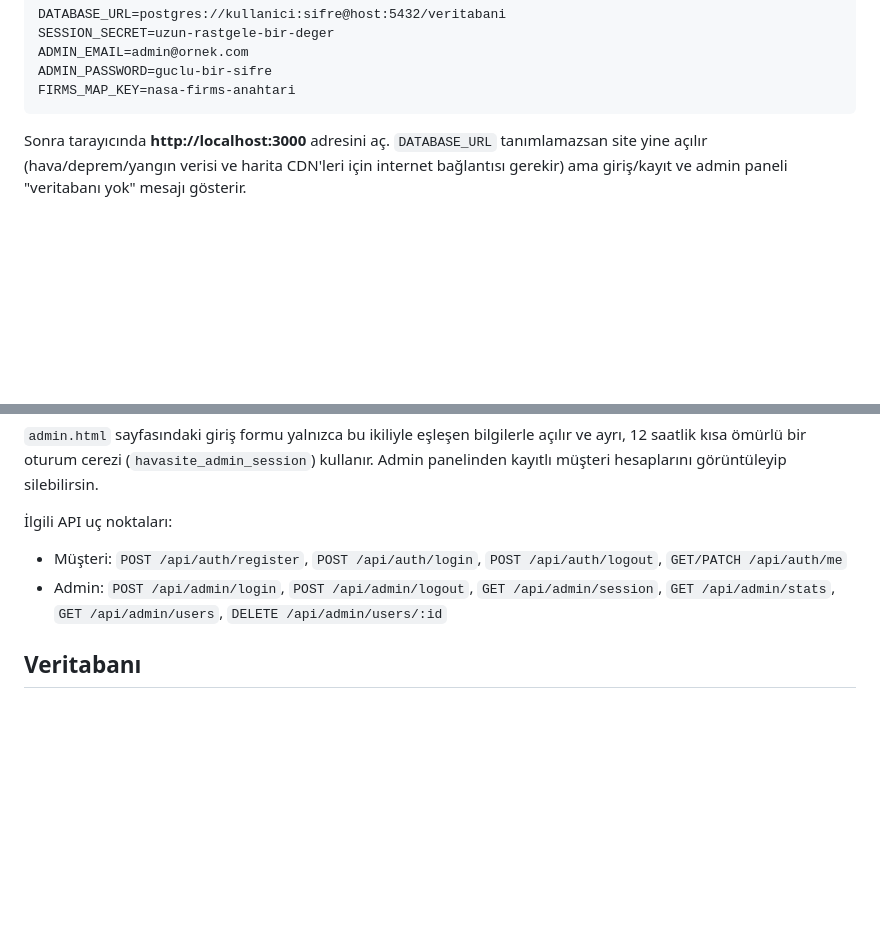
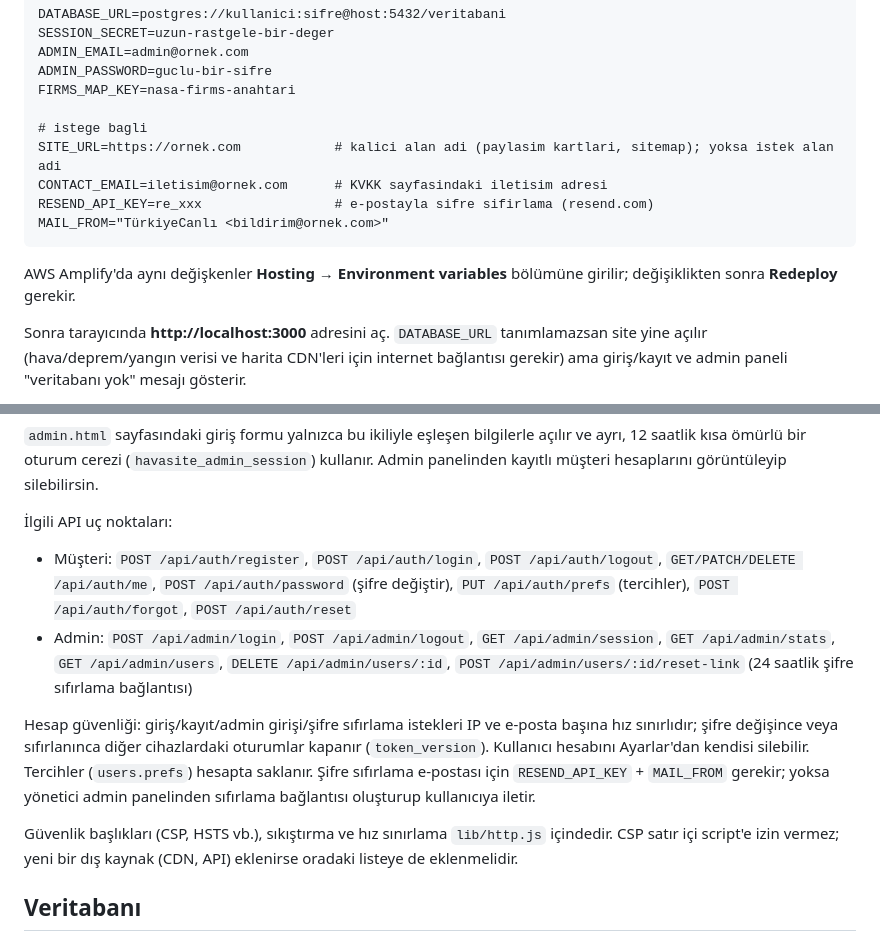
Before and after one commit to ismetmelih/havasite, a Markdown page: README.md, 2 parts joined by grey strips. Rendered like a GitHub page; blank space fills up the shorter version.

Commit message:
README: yeni ortam degiskenleri, hesap uc noktalari ve guvenlik notlari
Co-Authored-By: Claude Opus 5.5 <noreply@anthropic.com>

````diff
--- a/README.md
+++ b/README.md
@@ -24,7 +24,16 @@ SESSION_SECRET=uzun-rastgele-bir-deger
 ADMIN_EMAIL=admin@ornek.com
 ADMIN_PASSWORD=guclu-bir-sifre
 FIRMS_MAP_KEY=nasa-firms-anahtari
+
+# istege bagli
+SITE_URL=https://ornek.com            # kalici alan adi (paylasim kartlari, sitemap); yoksa istek alan adi
+CONTACT_EMAIL=iletisim@ornek.com      # KVKK sayfasindaki iletisim adresi
+RESEND_API_KEY=re_xxx                 # e-postayla sifre sifirlama (resend.com)
+MAIL_FROM="TürkiyeCanlı <bildirim@ornek.com>"
 ```
+
+AWS Amplify'da aynı değişkenler **Hosting → Environment variables** bölümüne girilir;
+değişiklikten sonra **Redeploy** gerekir.
 
 Sonra tarayıcında **http://localhost:3000** adresini aç. `DATABASE_URL` tanımlamazsan
 site yine açılır (hava/deprem/yangın verisi ve harita CDN'leri için internet bağlantısı
@@ -63,8 +72,19 @@ ayrı, 12 saatlik kısa ömürlü bir oturum cerezi (`havasite_admin_session`) k
 Admin panelinden kayıtlı müşteri hesaplarını görüntüleyip silebilirsin.
 
 İlgili API uç noktaları:
-- Müşteri: `POST /api/auth/register`, `POST /api/auth/login`, `POST /api/auth/logout`, `GET/PATCH /api/auth/me`
-- Admin: `POST /api/admin/login`, `POST /api/admin/logout`, `GET /api/admin/session`, `GET /api/admin/stats`, `GET /api/admin/users`, `DELETE /api/admin/users/:id`
+- Müşteri: `POST /api/auth/register`, `POST /api/auth/login`, `POST /api/auth/logout`, `GET/PATCH/DELETE /api/auth/me`,
+  `POST /api/auth/password` (şifre değiştir), `PUT /api/auth/prefs` (tercihler), `POST /api/auth/forgot`, `POST /api/auth/reset`
+- Admin: `POST /api/admin/login`, `POST /api/admin/logout`, `GET /api/admin/session`, `GET /api/admin/stats`, `GET /api/admin/users`,
+  `DELETE /api/admin/users/:id`, `POST /api/admin/users/:id/reset-link` (24 saatlik şifre sıfırlama bağlantısı)
+
+Hesap güvenliği: giriş/kayıt/admin girişi/şifre sıfırlama istekleri IP ve e-posta başına hız
+sınırlıdır; şifre değişince veya sıfırlanınca diğer cihazlardaki oturumlar kapanır (`token_version`).
+Kullanıcı hesabını Ayarlar'dan kendisi silebilir. Tercihler (`users.prefs`) hesapta saklanır.
+Şifre sıfırlama e-postası için `RESEND_API_KEY` + `MAIL_FROM` gerekir; yoksa yönetici admin
+panelinden sıfırlama bağlantısı oluşturup kullanıcıya iletir.
+
+Güvenlik başlıkları (CSP, HSTS vb.), sıkıştırma ve hız sınırlama `lib/http.js` içindedir. CSP satır içi
+script'e izin vermez; yeni bir dış kaynak (CDN, API) eklenirse oradaki listeye de eklenmelidir.
 
 ## Veritabanı
 
````
